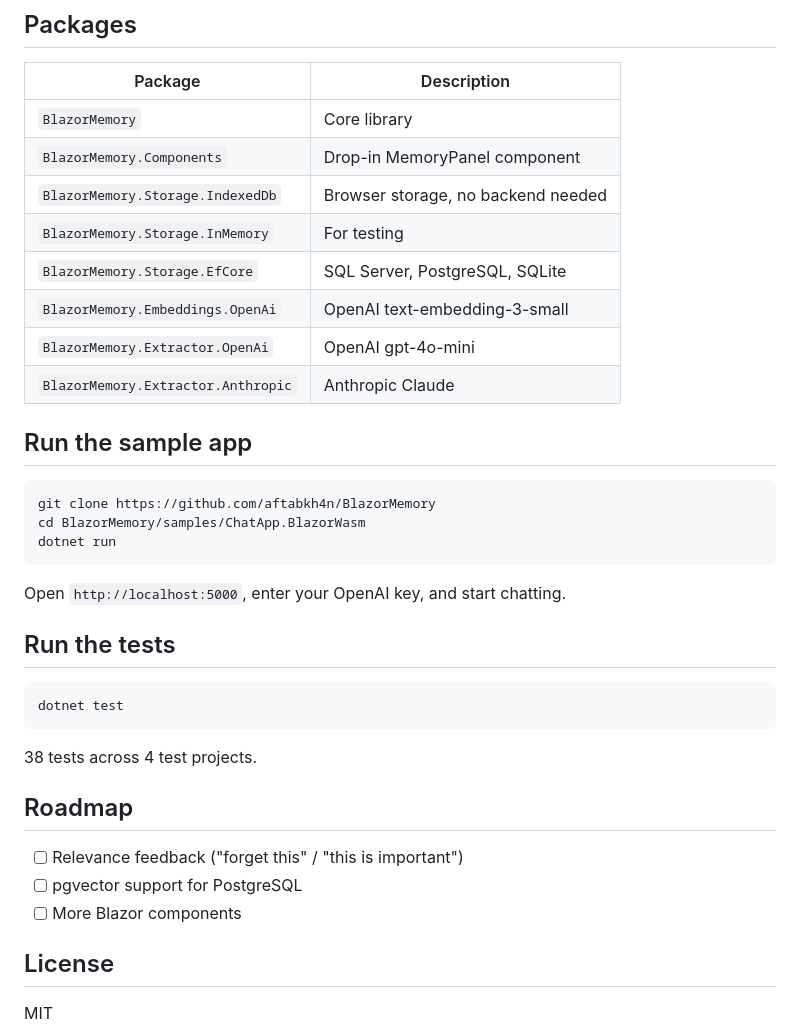
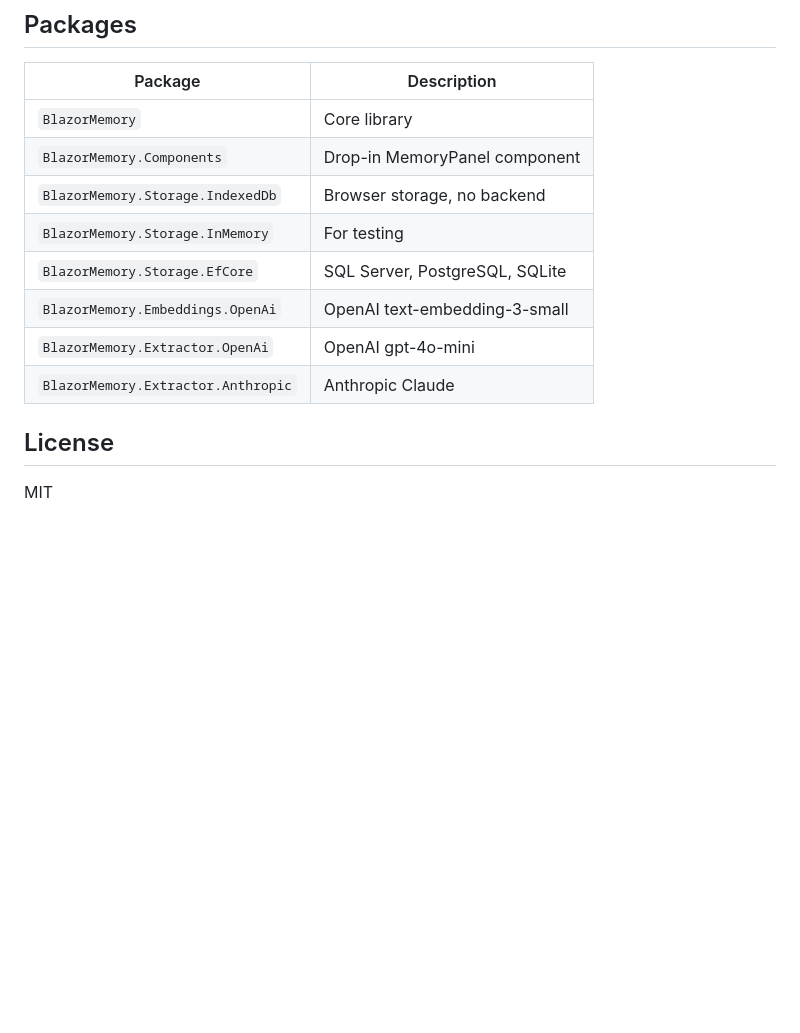
Before and after one commit to aftabkh4n/BlazorMemory, a Markdown page: README.md, the part around one of its changes. Drawn GitHub-style; blank space fills up the shorter version.

````diff
--- a/README.md
+++ b/README.md
@@ -137,37 +130,13 @@ builder.Services
 |---------|-------------|
 | `BlazorMemory` | Core library |
 | `BlazorMemory.Components` | Drop-in MemoryPanel component |
-| `BlazorMemory.Storage.IndexedDb` | Browser storage, no backend needed |
+| `BlazorMemory.Storage.IndexedDb` | Browser storage, no backend |
 | `BlazorMemory.Storage.InMemory` | For testing |
 | `BlazorMemory.Storage.EfCore` | SQL Server, PostgreSQL, SQLite |
 | `BlazorMemory.Embeddings.OpenAi` | OpenAI text-embedding-3-small |
 | `BlazorMemory.Extractor.OpenAi` | OpenAI gpt-4o-mini |
 | `BlazorMemory.Extractor.Anthropic` | Anthropic Claude |
 
-## Run the sample app
-
-```bash
-git clone https://github.com/aftabkh4n/BlazorMemory
-cd BlazorMemory/samples/ChatApp.BlazorWasm
-dotnet run
-```
-
-Open `http://localhost:5000`, enter your OpenAI key, and start chatting.
-
-## Run the tests
-
-```bash
-dotnet test
-```
-
-38 tests across 4 test projects.
-
-## Roadmap
-
-- [ ] Relevance feedback ("forget this" / "this is important")
-- [ ] pgvector support for PostgreSQL
-- [ ] More Blazor components
-
 ## License
 
 MIT
````
Also changed, not shown: other parts of README.md (+21 -28 lines).
